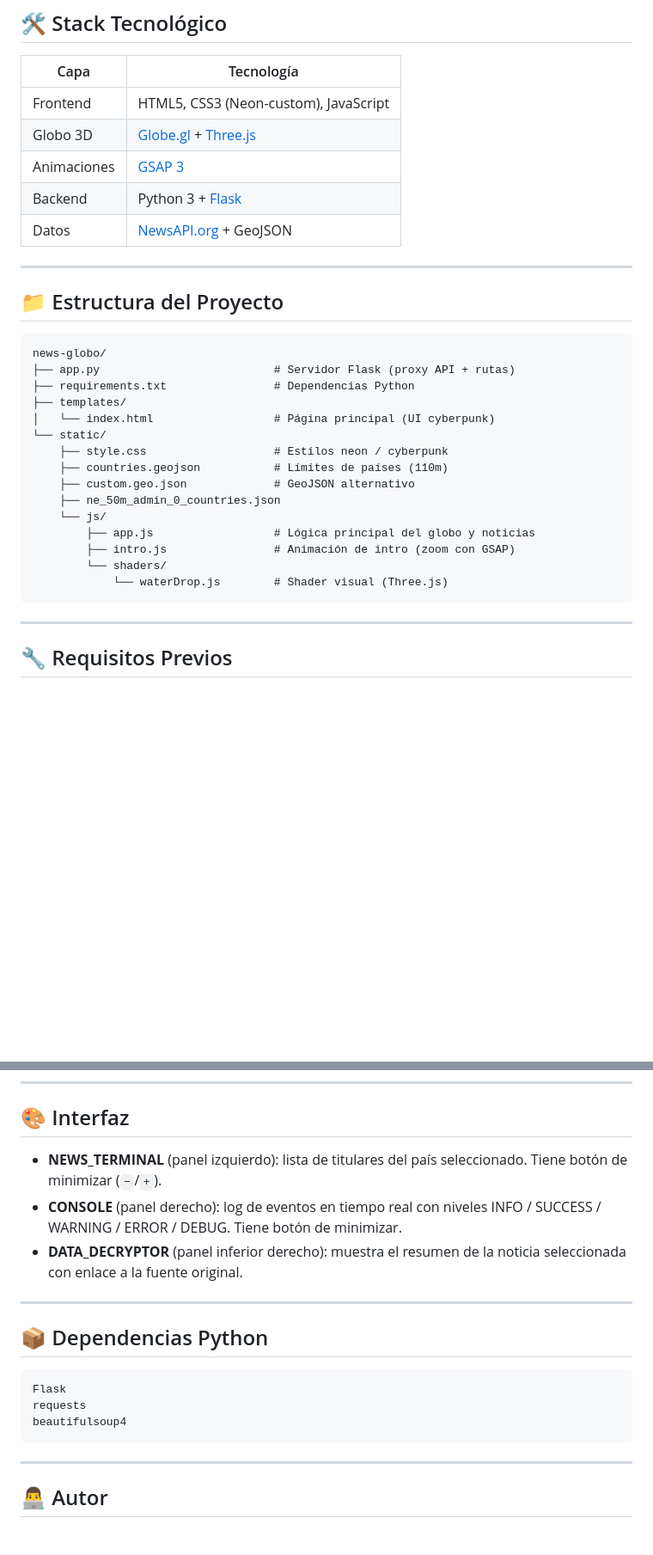
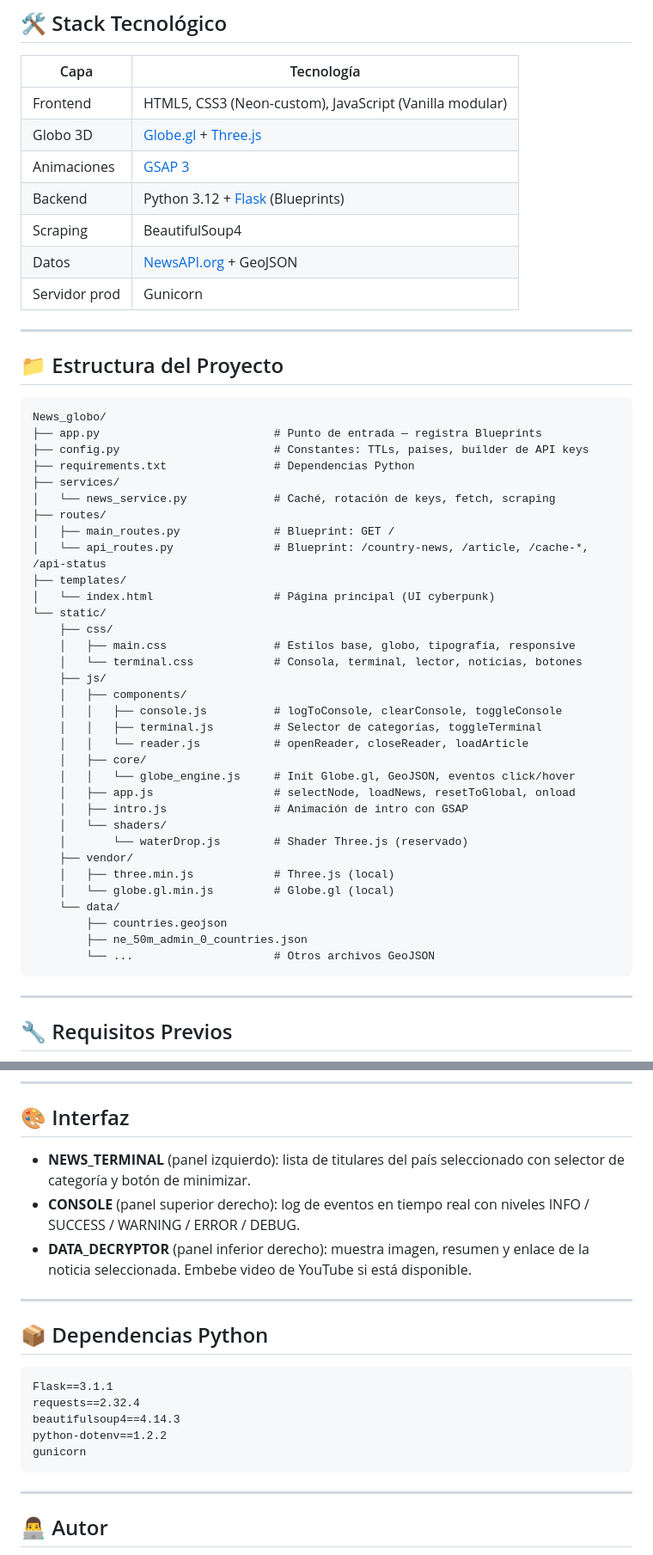
Before and after one commit to Virtual-Valhalla/News_globo, a Markdown page: README.md, 2 parts joined by grey strips. Shown at 86% size. Rendered like a GitHub page; blank space fills up the shorter version.

Commit message:
docs: update README.md with modular project structure

````diff
--- a/README.md
+++ b/README.md
@@ -8,32 +8,52 @@ News_globo es una plataforma de visualización geoespacial con estética **cyber
 
 | Capa | Tecnología |
 |------|-----------|
-| Frontend | HTML5, CSS3 (Neon-custom), JavaScript |
+| Frontend | HTML5, CSS3 (Neon-custom), JavaScript (Vanilla modular) |
 | Globo 3D | [Globe.gl](https://globe.gl/) + [Three.js](https://threejs.org/) |
 | Animaciones | [GSAP 3](https://gsap.com/) |
-| Backend | Python 3 + [Flask](https://flask.palletsprojects.com/) |
+| Backend | Python 3.12 + [Flask](https://flask.palletsprojects.com/) (Blueprints) |
+| Scraping | BeautifulSoup4 |
 | Datos | [NewsAPI.org](https://newsapi.org/) + GeoJSON |
+| Servidor prod | Gunicorn |
 
 ---
 
 ## 📁 Estructura del Proyecto
 
 ```
-news-globo/
-├── app.py                          # Servidor Flask (proxy API + rutas)
+News_globo/
+├── app.py                          # Punto de entrada — registra Blueprints
+├── config.py                       # Constantes: TTLs, países, builder de API keys
 ├── requirements.txt                # Dependencias Python
+├── services/
+│   └── news_service.py             # Caché, rotación de keys, fetch, scraping
+├── routes/
+│   ├── main_routes.py              # Blueprint: GET /
+│   └── api_routes.py               # Blueprint: /country-news, /article, /cache-*, /api-status
 ├── templates/
 │   └── index.html                  # Página principal (UI cyberpunk)
 └── static/
-    ├── style.css                   # Estilos neon / cyberpunk
-    ├── countries.geojson           # Límites de países (110m)
-    ├── custom.geo.json             # GeoJSON alternativo
-    ├── ne_50m_admin_0_countries.json
-    └── js/
-        ├── app.js                  # Lógica principal del globo y noticias
-        ├── intro.js                # Animación de intro (zoom con GSAP)
-        └── shaders/
-            └── waterDrop.js        # Shader visual (Three.js)
+    ├── css/
+    │   ├── main.css                # Estilos base, globo, tipografía, responsive
+    │   └── terminal.css            # Consola, terminal, lector, noticias, botones
+    ├── js/
+    │   ├── components/
+    │   │   ├── console.js          # logToConsole, clearConsole, toggleConsole
+    │   │   ├── terminal.js         # Selector de categorías, toggleTerminal
+    │   │   └── reader.js           # openReader, closeReader, loadArticle
+    │   ├── core/
+    │   │   └── globe_engine.js     # Init Globe.gl, GeoJSON, eventos click/hover
+    │   ├── app.js                  # selectNode, loadNews, resetToGlobal, onload
+    │   ├── intro.js                # Animación de intro con GSAP
+    │   └── shaders/
+    │       └── waterDrop.js        # Shader Three.js (reservado)
+    ├── vendor/
+    │   ├── three.min.js            # Three.js (local)
+    │   └── globe.gl.min.js         # Globe.gl (local)
+    └── data/
+        ├── countries.geojson
+        ├── ne_50m_admin_0_countries.json
+        └── ...                     # Otros archivos GeoJSON
 ```
 
 ---
@@ -104,18 +136,20 @@ El sistema rotará automáticamente entre ellas si alguna alcanza el límite de
 
 ## 🎨 Interfaz
 
-- **NEWS_TERMINAL** (panel izquierdo): lista de titulares del país seleccionado. Tiene botón de minimizar (`−`/`+`).
-- **CONSOLE** (panel derecho): log de eventos en tiempo real con niveles INFO / SUCCESS / WARNING / ERROR / DEBUG. Tiene botón de minimizar.
-- **DATA_DECRYPTOR** (panel inferior derecho): muestra el resumen de la noticia seleccionada con enlace a la fuente original.
+- **NEWS_TERMINAL** (panel izquierdo): lista de titulares del país seleccionado con selector de categoría y botón de minimizar.
+- **CONSOLE** (panel superior derecho): log de eventos en tiempo real con niveles INFO / SUCCESS / WARNING / ERROR / DEBUG.
+- **DATA_DECRYPTOR** (panel inferior derecho): muestra imagen, resumen y enlace de la noticia seleccionada. Embebe video de YouTube si está disponible.
 
 ---
 
 ## 📦 Dependencias Python
 
 ```
-Flask
-requests
-beautifulsoup4
+Flask==3.1.1
+requests==2.32.4
+beautifulsoup4==4.14.3
+python-dotenv==1.2.2
+gunicorn
 ```
 
 ---
````
Also changed, not shown: other parts of README.md (+20 -8 lines).
